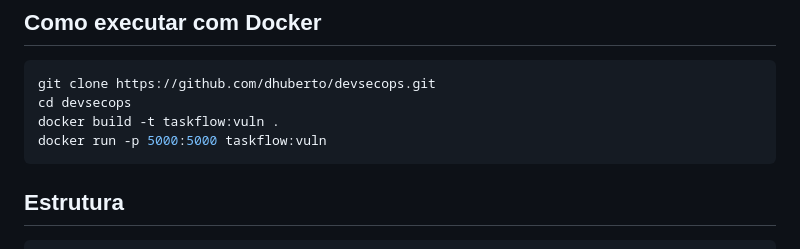
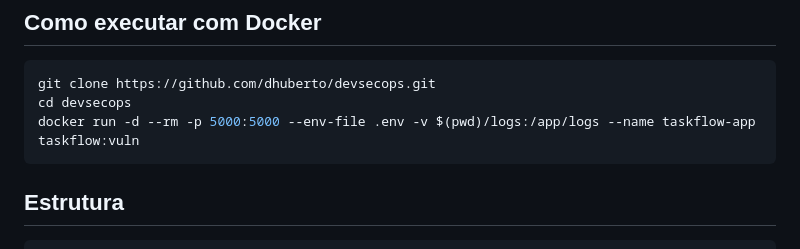
Before and after one commit to dhuberto/devsecops, a Markdown page: README.md, the part around the change. Drawn GitHub-style.

````diff
--- a/README.md
+++ b/README.md
@@ -64,8 +64,7 @@ em `TASKFLOW_ADMIN_PASSWORD`.
 ```bash
 git clone https://github.com/dhuberto/devsecops.git
 cd devsecops
-docker build -t taskflow:vuln .
-docker run -p 5000:5000 taskflow:vuln
+docker run -d --rm -p 5000:5000 --env-file .env -v $(pwd)/logs:/app/logs --name taskflow-app taskflow:vuln
 ```
 
 ## Estrutura
````
